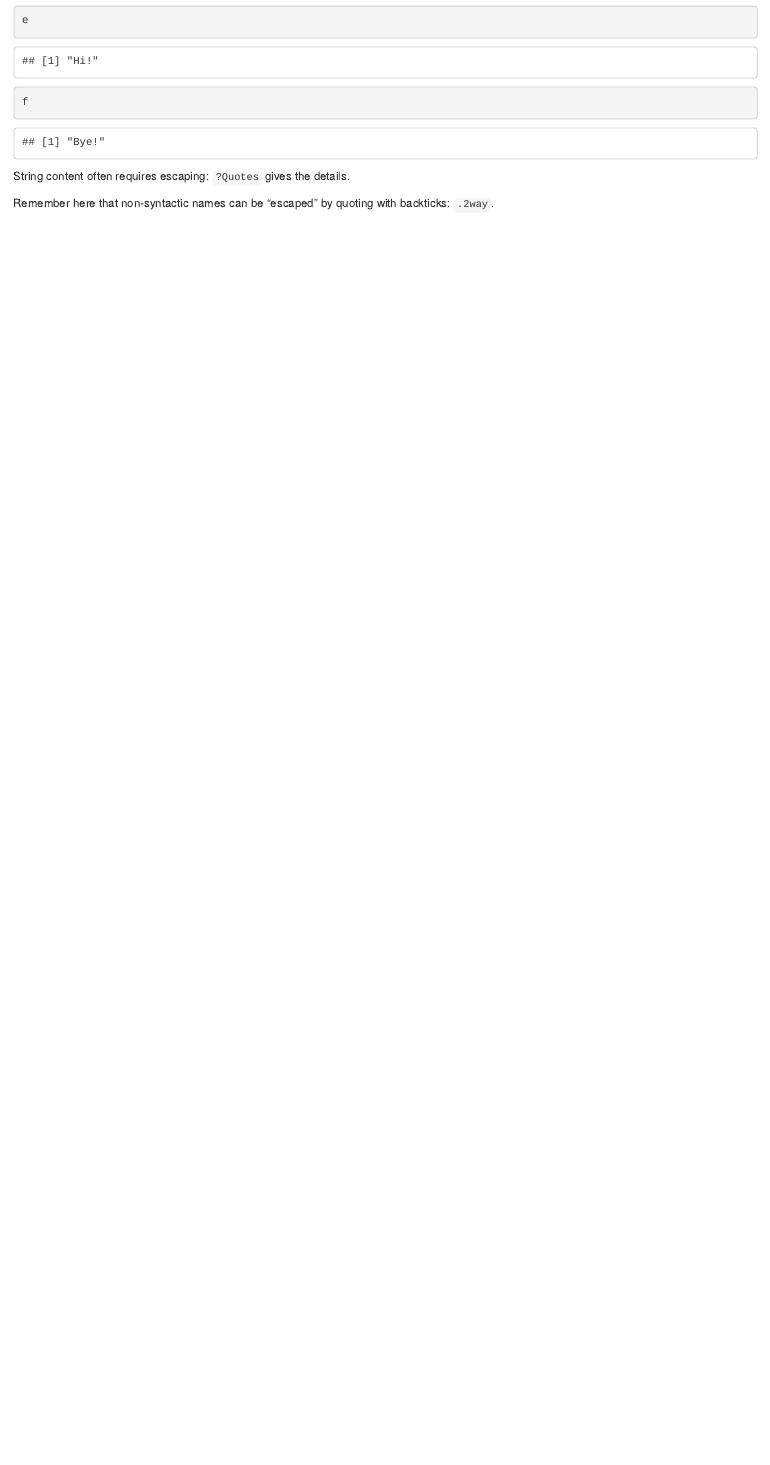
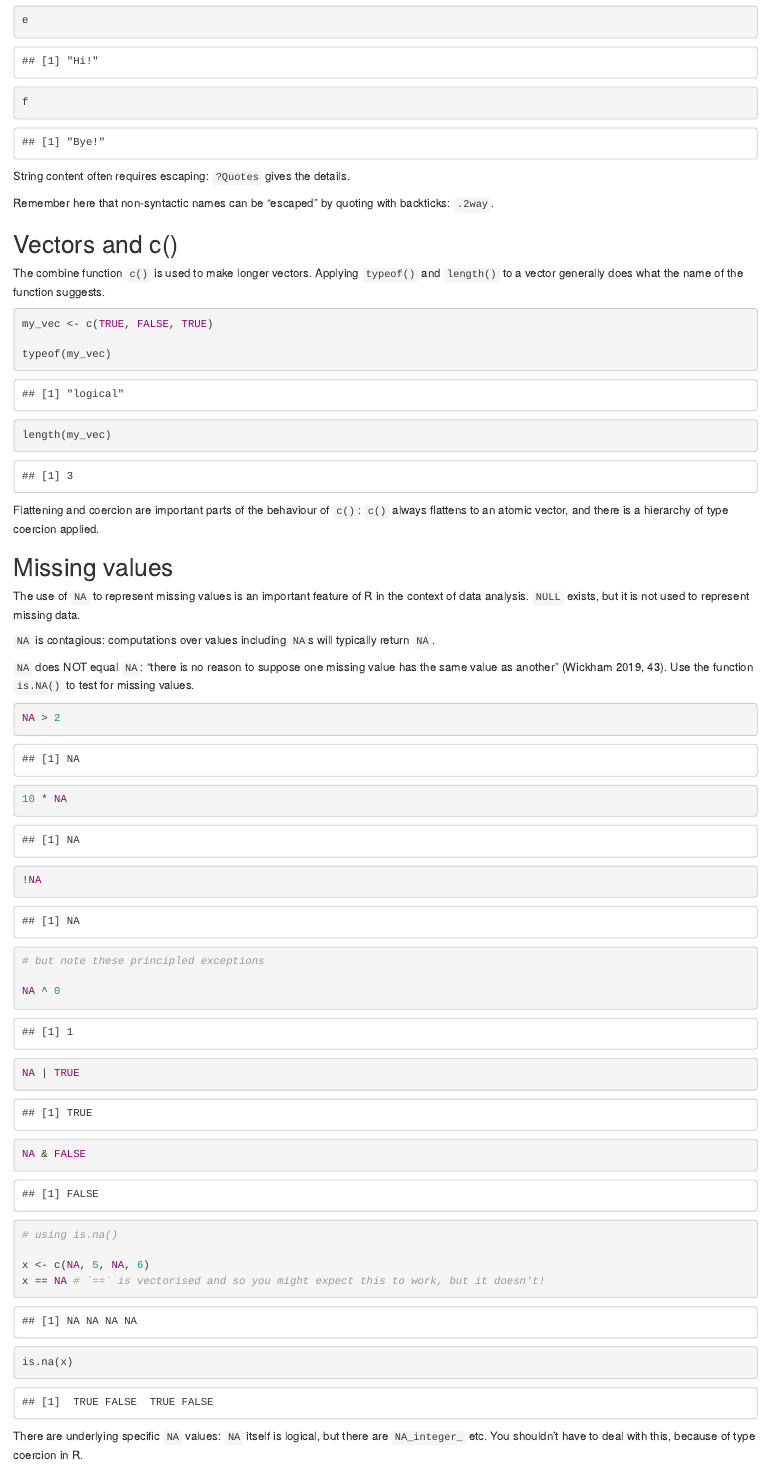
Before and after one commit to ads40/learn_advanced_r, an R Markdown document (code/chapter_3_vectors.Rmd): the page in a window 1100 px wide, from 1730 px down. Rendered offline with R 4.5, knitr and Pandoc, with nearby package versions.

Commit message:
Add notes on c() and NA.

````diff
--- a/code/chapter_3_vectors.Rmd
+++ b/code/chapter_3_vectors.Rmd
@@ -79,3 +79,54 @@ f
 String content often requires escaping: `?Quotes` gives the details.
 
 Remember here that non-syntactic names can be "escaped" by quoting with backticks: `.2way`.
+
+## Vectors and c()
+
+The combine function `c()` is used to make longer vectors. Applying `typeof()` and `length()` to a
+vector generally does what the name of the function suggests.
+
+```{r}
+
+my_vec <- c(TRUE, FALSE, TRUE)
+
+typeof(my_vec)
+length(my_vec)
+
+
+```
+
+Flattening and coercion are important parts of the behaviour of `c()`: `c()` always flattens to an
+atomic vector, and there is a hierarchy of type coercion applied.
+
+## Missing values
+
+The use of `NA` to represent missing values is an important feature of R in the context of data
+analysis. `NULL` exists, but it is not used to represent missing data.
+
+`NA` is contagious: computations over values including `NA`s will typically return `NA`.
+
+`NA` does NOT equal `NA`: "there is no reason to suppose one missing value has the same value as
+another" (Wickham 2019, 43). Use the function `is.NA()` to test for missing values.
+
+```{r}
+
+NA > 2
+10 * NA
+!NA
+
+# but note these principled exceptions
+
+NA ^ 0
+NA | TRUE
+NA & FALSE
+
+# using is.na()
+
+x <- c(NA, 5, NA, 6)
+x == NA # `==` is vectorised and so you might expect this to work, but it doesn't!
+is.na(x)
+
+```
+
+There are underlying specific `NA` values: `NA` itself is logical, but there are `NA_integer_` etc.
+You shouldn't have to deal with this, because of type coercion in R.
````
